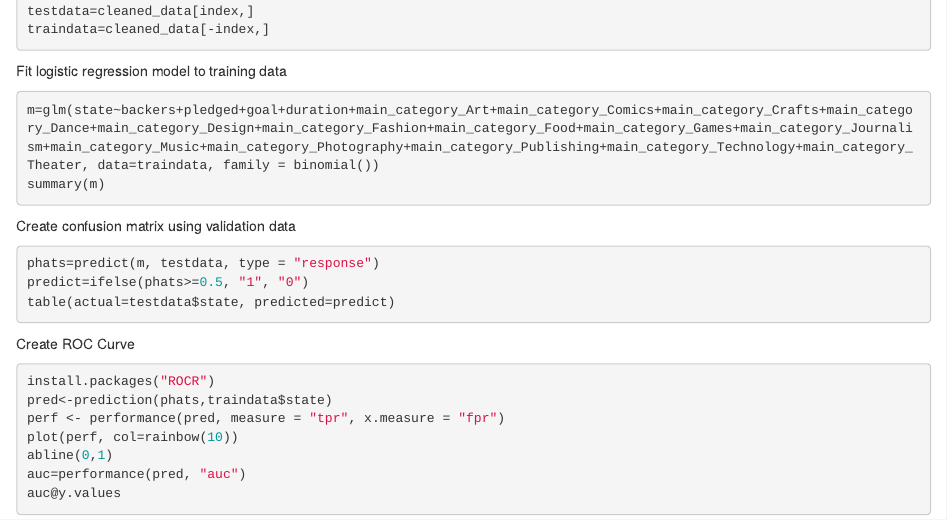
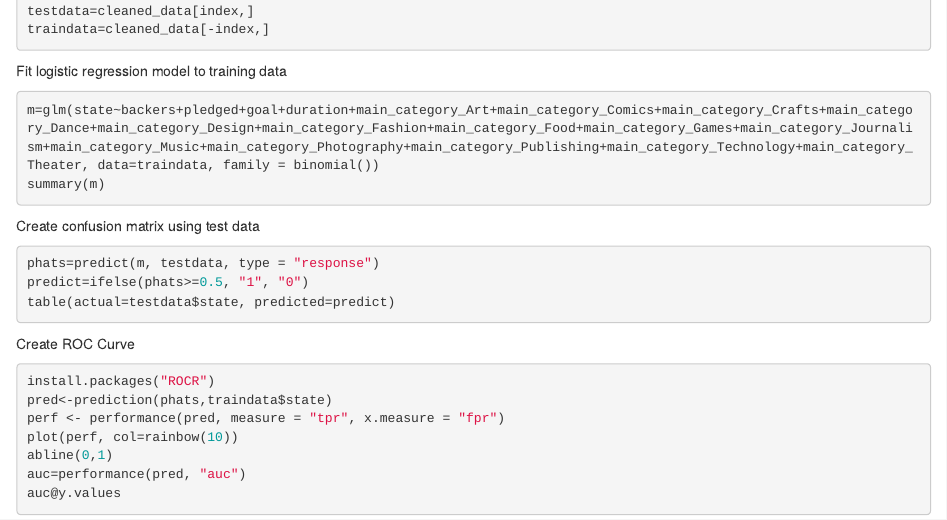
Before and after one commit to segevm/Classifying-Kickstarter-Projects, an R Markdown document (kickstarter - logreg.Rmd): the page in a window 1100 px wide, from 300 px down. Rendered offline with R 4.5, knitr and Pandoc, with nearby package versions; the code chunks are not run, so their results and figures are left out.

Commit message:
Update kickstarter - logreg.Rmd

````diff
--- a/kickstarter - logreg.Rmd
+++ b/kickstarter - logreg.Rmd
@@ -26,7 +26,7 @@ Fit logistic regression model to training data
 m=glm(state~backers+pledged+goal+duration+main_category_Art+main_category_Comics+main_category_Crafts+main_category_Dance+main_category_Design+main_category_Fashion+main_category_Food+main_category_Games+main_category_Journalism+main_category_Music+main_category_Photography+main_category_Publishing+main_category_Technology+main_category_Theater, data=traindata, family = binomial())
 summary(m)
 ```
-Create confusion matrix using validation data
+Create confusion matrix using test data
 ```{r}
 phats=predict(m, testdata, type = "response")
 predict=ifelse(phats>=0.5, "1", "0")
````
